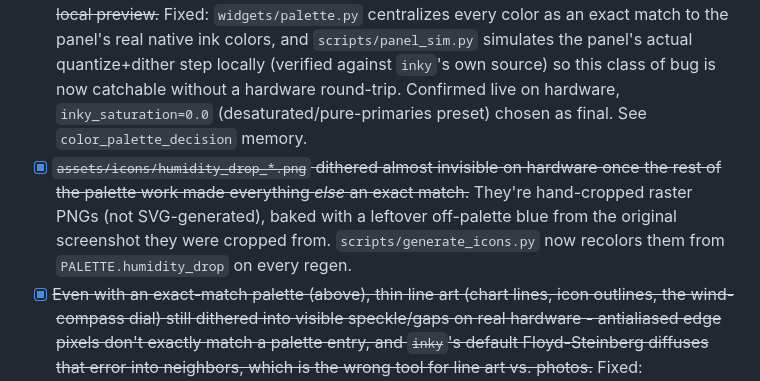
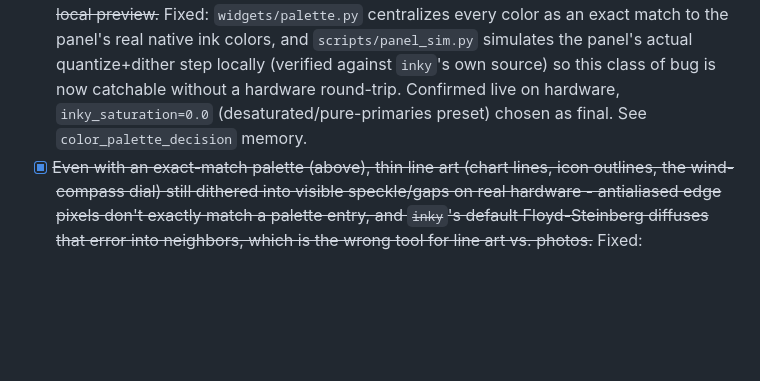
Before and after one commit to DorusvdLinden/InkyPiZero, a Markdown page: TODO.md, the part around the change. GitHub-like rendering; blank space fills up the shorter version.

Commit message:
Remove completed humidity-drop-icon TODO entry
One-off removal at the user's explicit request (not a change to the
standing check-off-don't-delete convention - see
feedback_todo_no_delete_default memory).

Co-Authored-By: Claude Sonnet 5 <noreply@anthropic.com>

```diff
--- a/TODO.md
+++ b/TODO.md
@@ -17,7 +17,6 @@ reference docs this list feeds into.
 
 - [ ] **`widgets/palette.py`'s `PALETTE` singleton isn't wired to `config.py`**: `PALETTE = Palette(saturation=0.0)` is a module-level constant that must be hand-edited any time `DisplayConfig.inky_saturation` changes, or every authored color silently stops being an exact panel-palette match and starts dithering again - nothing asserts or warns on a mismatch. Found while writing `docs/settings.md`.
 - [x] ~~Every widget color was an arbitrary RGB guess authored on a Windows dev machine that never showed real hardware quantization (`--mock-output` just saves raw RGB) - several (wind-compass dial, AQI needle, gauge.py's mid-gray cloud icon, the UV gradient) dithered into visible speckle on the actual e-paper panel despite looking clean in every local preview.~~ Fixed: `widgets/palette.py` centralizes every color as an exact match to the panel's real native ink colors, and `scripts/panel_sim.py` simulates the panel's actual quantize+dither step locally (verified against `inky`'s own source) so this class of bug is now catchable without a hardware round-trip. Confirmed live on hardware, `inky_saturation=0.0` (desaturated/pure-primaries preset) chosen as final. See `color_palette_decision` memory.
-- [x] ~~`assets/icons/humidity_drop_*.png` dithered almost invisible on hardware once the rest of the palette work made everything *else* an exact match.~~ They're hand-cropped raster PNGs (not SVG-generated), baked with a leftover off-palette blue from the original screenshot they were cropped from. `scripts/generate_icons.py` now recolors them from `PALETTE.humidity_drop` on every regen.
 - [x] ~~Even with an exact-match palette (above), thin line art (chart lines, icon outlines, the wind-compass dial) still dithered into visible speckle/gaps on real hardware - antialiased edge pixels don't exactly match a palette entry, and `inky`'s default Floyd-Steinberg diffuses that error into neighbors, which is the wrong tool for line art vs. photos.~~ Fixed: `display/quantize.py` pre-quantizes with nearest-color (no dithering) instead, hardening antialiased near-gray pixels to pure black/white first - without that hardening step, nearest-color alone traded the speckle for a *worse*, systematic orange fringe around all black content (a mid-gray's nearest palette color by RGB distance is actually orange on this 7-colour palette, not black or white). Confirmed clean across all 14 test locations and live on hardware. See `quantization_pipeline_decision` memory.
 
 ## Chart
```
